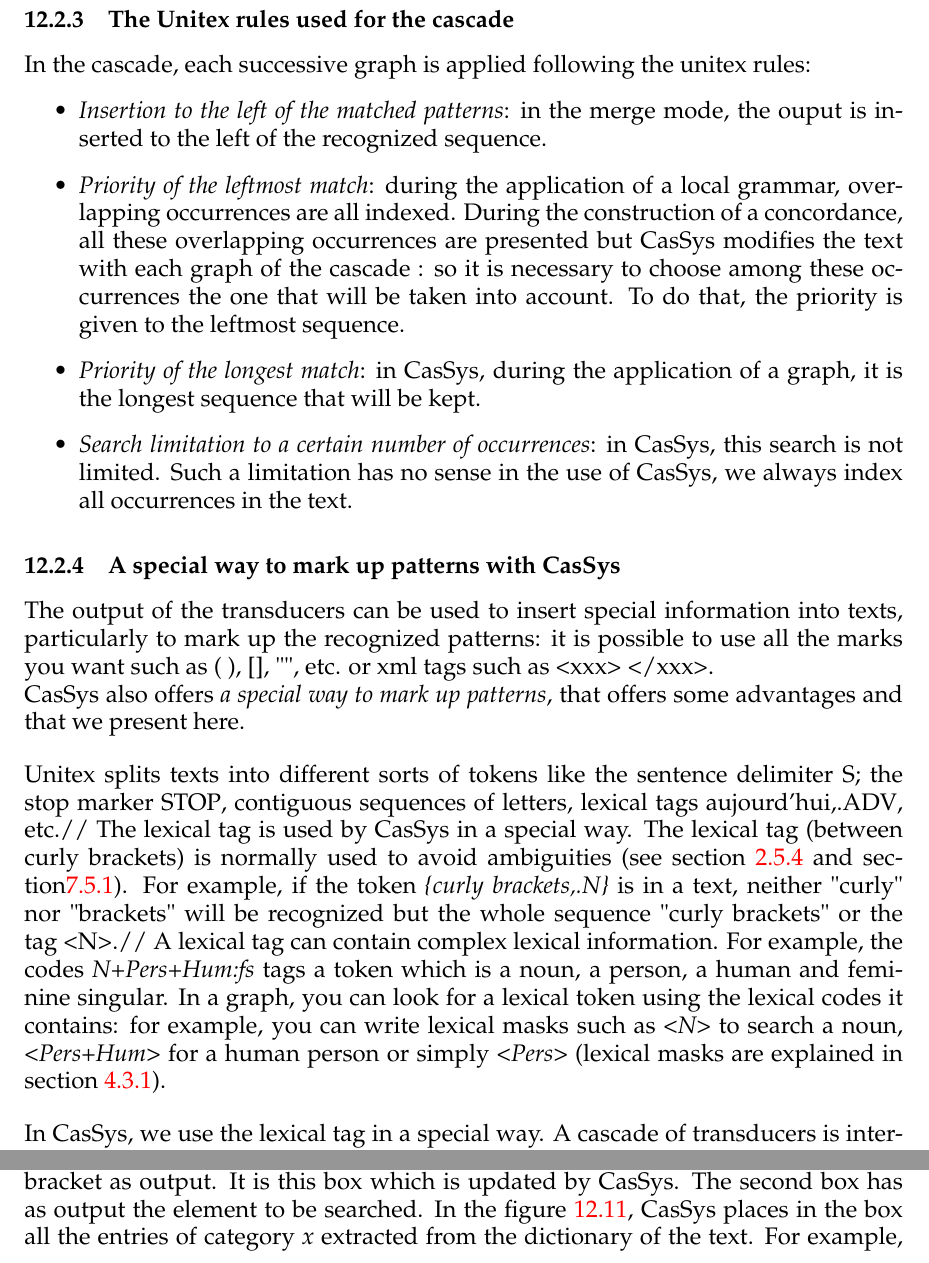
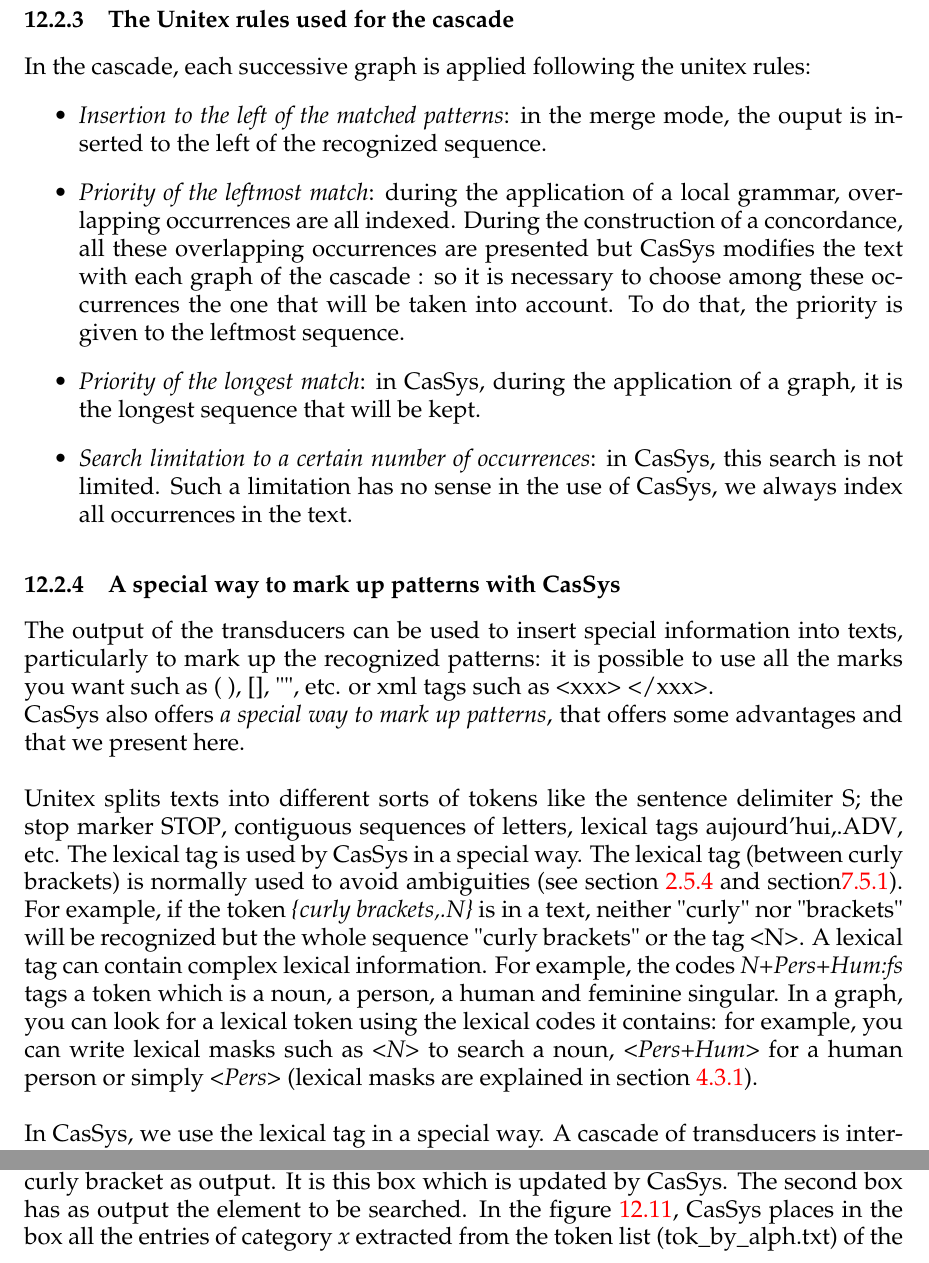
Before and after one commit to UnitexGramLab/unitex-doc-usermanual, a LaTeX thesis (UnitexManual_EN_utf8.tex, which reads 12-cassys_EN_utf8.tex): two parts of pages 280 and 282 of 400, joined at a grey line, cut so that both start at the same text. Compiled offline with pdfLaTeX.

Commit message:
Update the section on generic graphs.

```diff
--- a/12-cassys_EN_utf8.tex
+++ b/12-cassys_EN_utf8.tex
@@ -223,10 +223,10 @@
 
 \bigskip
 \noindent Unitex splits texts into different sorts of tokens like the sentence delimiter {S}; the stop marker {STOP}, contiguous
-sequences of letters, lexical tags {aujourd'hui,.ADV}, etc.//
+sequences of letters, lexical tags {aujourd'hui,.ADV}, etc.
 The lexical tag is used by CasSys in a special way. The lexical tag (between curly brackets) is normally used to avoid ambiguities (see section \ref{tokenization} and section\ref{section-displaying-sentence-automata}).
 For example, if the token \emph{\{curly brackets,.N\}} is in a text, neither "curly" nor "brackets" will be recognized but the whole sequence
-"curly brackets" or the tag <N>.//
+"curly brackets" or the tag <N>.
 A lexical tag can contain complex lexical information. For example, the codes \emph{N+Pers+Hum:fs} tags a token which is a noun, a person, a human and feminine singular. In a graph, you can look for a lexical token using the lexical codes it contains: for example, you can write lexical masks such as \emph{<N>} to search a noun, \emph{<Pers+Hum>} for a human person or simply \emph{<Pers>} (lexical masks are explained in section \ref{section-special-symbols}).
 
 \bigskip
@@ -302,7 +302,7 @@
 \end{figure}
 
 \subsection{Structure of a Generic Graph}
-A path in a generic graph must begin with a box containing \$G and an opening curly bracket as output. It is this box which is updated by CasSys. The second box has as output the element to be searched. In the figure \ref{fig12-3-01}, CasSys places in the box all the entries of category \textit{x} extracted from the dictionary of the text. For example, CasSys extracts  \textit{A} from the line \emph{\{A,.x\}} of the dictionary of the text as shown in the figure \ref{fig12-3-01a}. Additionally, a negative right context (section~\ref{section-contexts} is added to prevent the element from being annotated twice.
+A path in a generic graph must begin with a box containing \$G and an opening curly bracket as output. It is this box which is updated by CasSys. The second box has as output the element to be searched. In the figure \ref{fig12-3-01}, CasSys places in the box all the entries of category \textit{x} extracted from the token list (tok\_by\_alph.txt) of the text. For example, CasSys extracts  \textit{A} from the line \emph{\{A,.x\}} of the token list of the text as shown in the figure \ref{fig12-3-01a}. Additionally, a negative right context (section~\ref{section-contexts} is added to prevent the element from being annotated twice.
 \begin{figure}[!htb]
   \centering
   \includegraphics[width=5cm]{resources/img/fig12-3-01.png}
```
Also changed, not shown: 12-cassys_FR_utf8.tex (+2 -2 lines), 12-cassys_EN_utf8.tex (4 more changed lines).
